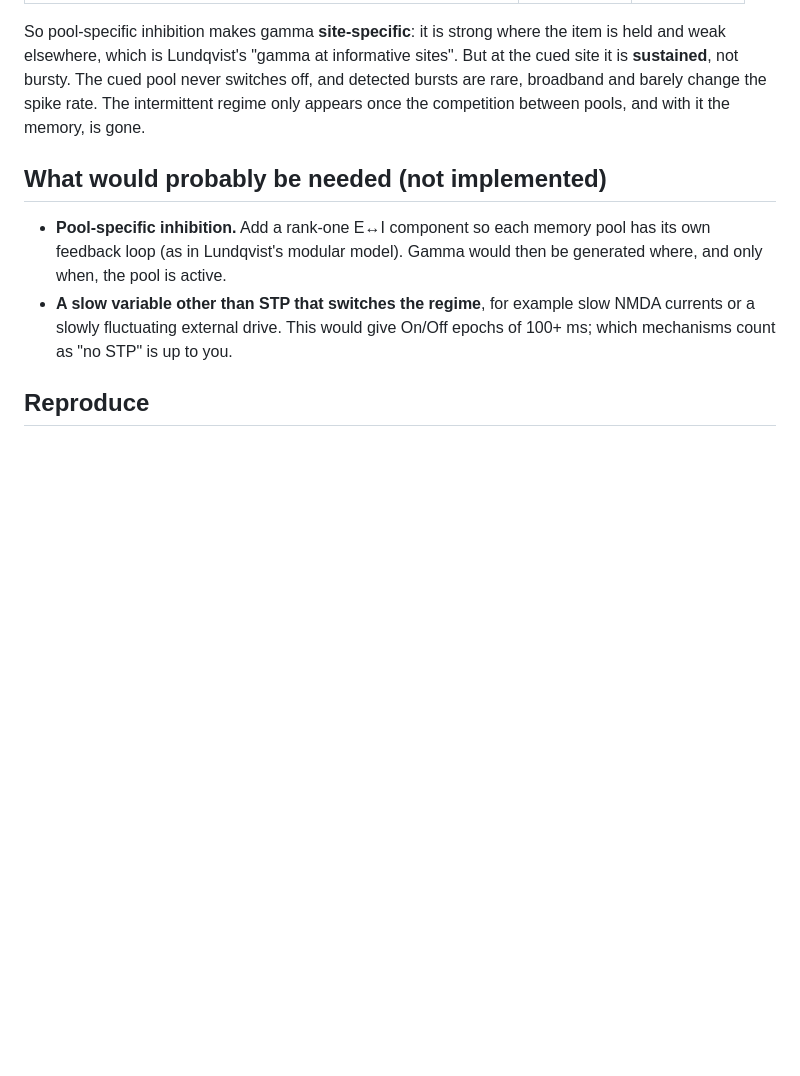
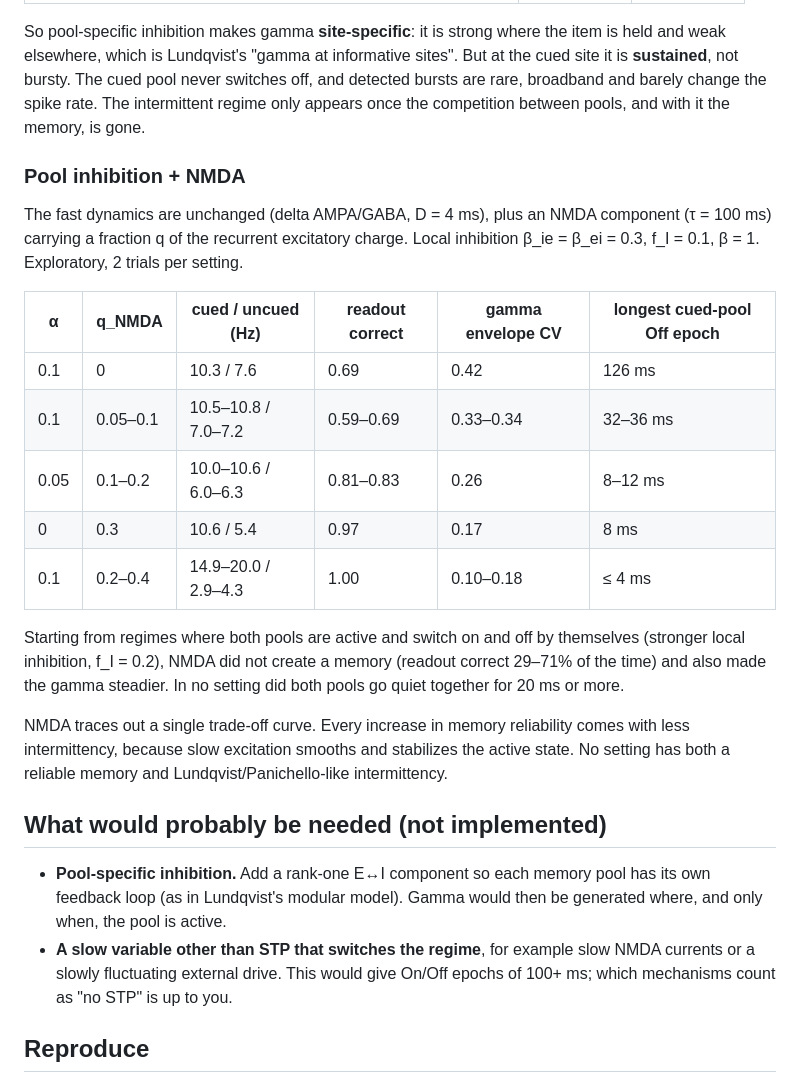
Before and after one commit to jmourabarbosa/gamma_bursts-, a Markdown page: README.md, the part around the change. Drawn GitHub-style; blank space fills up the shorter version.

Commit message:
Document pool inhibition + NMDA scans: memory/intermittency trade-off
Co-Authored-By: Claude Opus 5.5 <noreply@anthropic.com>
Claude-Session: https://claude.ai/code/session_01HxHizM9dnKDoaoQKugtS4o

```diff
--- a/README.md
+++ b/README.md
@@ -172,6 +172,29 @@ cued site it is **sustained**, not bursty. The cued pool never switches off, and
 bursts are rare, broadband and barely change the spike rate. The intermittent regime
 only appears once the competition between pools, and with it the memory, is gone.
 
+### Pool inhibition + NMDA
+
+The fast dynamics are unchanged (delta AMPA/GABA, D = 4 ms), plus an NMDA component
+(τ = 100 ms) carrying a fraction q of the recurrent excitatory charge. Local inhibition
+β_ie = β_ei = 0.3, f_I = 0.1, β = 1. Exploratory, 2 trials per setting.
+
+| α | q_NMDA | cued / uncued (Hz) | readout correct | gamma envelope CV | longest cued-pool Off epoch |
+|---|---|---|---|---|---|
+| 0.1 | 0 | 10.3 / 7.6 | 0.69 | 0.42 | 126 ms |
+| 0.1 | 0.05–0.1 | 10.5–10.8 / 7.0–7.2 | 0.59–0.69 | 0.33–0.34 | 32–36 ms |
+| 0.05 | 0.1–0.2 | 10.0–10.6 / 6.0–6.3 | 0.81–0.83 | 0.26 | 8–12 ms |
+| 0 | 0.3 | 10.6 / 5.4 | 0.97 | 0.17 | 8 ms |
+| 0.1 | 0.2–0.4 | 14.9–20.0 / 2.9–4.3 | 1.00 | 0.10–0.18 | ≤ 4 ms |
+
+Starting from regimes where both pools are active and switch on and off by themselves
+(stronger local inhibition, f_I = 0.2), NMDA did not create a memory (readout correct
+29–71% of the time) and also made the gamma steadier. In no setting did both pools go
+quiet together for 20 ms or more.
+
+NMDA traces out a single trade-off curve. Every increase in memory reliability comes with
+less intermittency, because slow excitation smooths and stabilizes the active state.
+No setting has both a reliable memory and Lundqvist/Panichello-like intermittency.
+
 ## What would probably be needed (not implemented)
 
 - **Pool-specific inhibition.** Add a rank-one E↔I component so each memory pool has its
```
